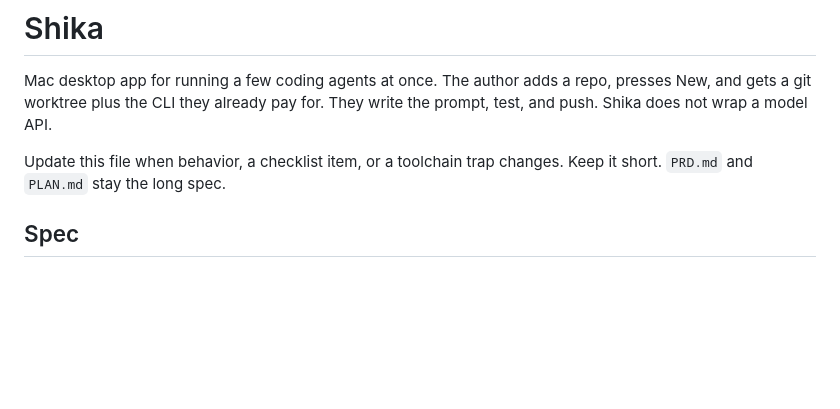
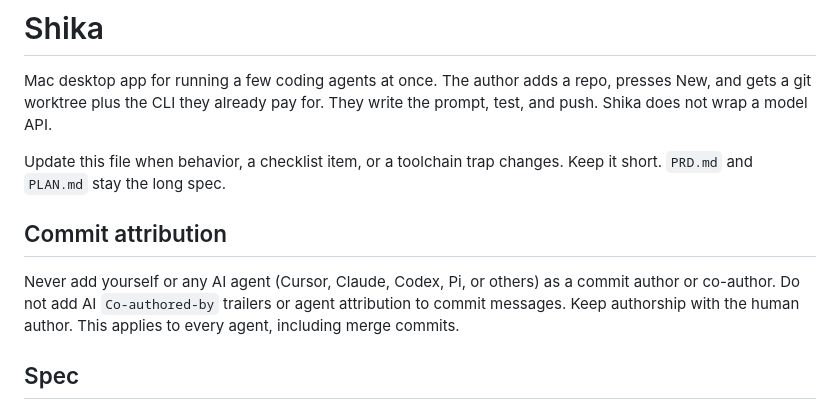
Before and after one commit to xuanhieu2611/shika, a Markdown page: AGENTS.md, the part around the change. Rendered like a GitHub page; blank space fills up the shorter version.

Commit message:
Forbid AI agent commit attribution

```diff
--- a/AGENTS.md
+++ b/AGENTS.md
@@ -3,6 +3,10 @@
 Mac desktop app for running a few coding agents at once. The author adds a repo, presses New, and gets a git worktree plus the CLI they already pay for. They write the prompt, test, and push. Shika does not wrap a model API.
 
 Update this file when behavior, a checklist item, or a toolchain trap changes. Keep it short. `PRD.md` and `PLAN.md` stay the long spec.
+
+## Commit attribution
+
+Never add yourself or any AI agent (Cursor, Claude, Codex, Pi, or others) as a commit author or co-author. Do not add AI `Co-authored-by` trailers or agent attribution to commit messages. Keep authorship with the human author. This applies to every agent, including merge commits.
 
 ## Spec
 
```
